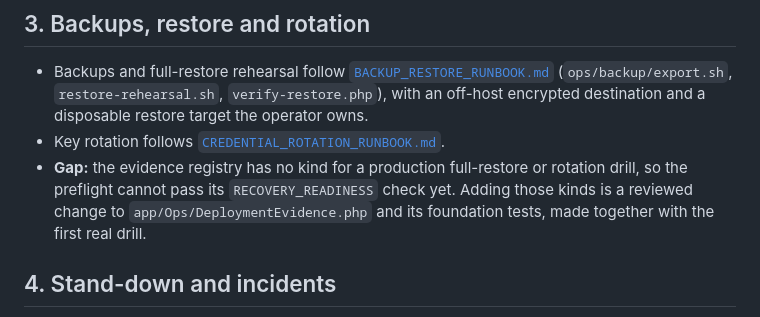
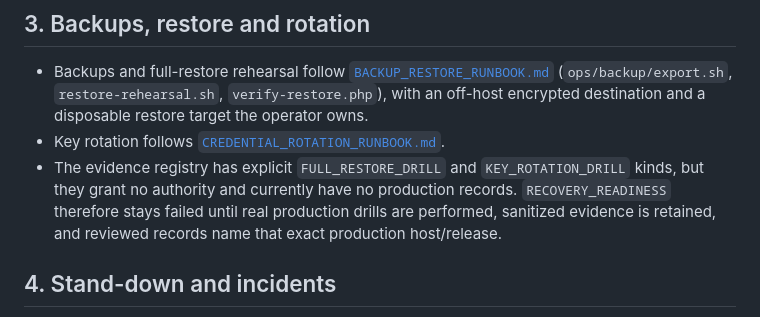
Before and after one commit to HMarcusWH/allfather-loopia-p01, a Markdown page: docs/PRODUCTION_OPERATIONS_RUNBOOK.md, the part around the change. Drawn GitHub-style.

Commit message:
P12: distinguish recovery vocabulary from actual recovery proof

```diff
--- a/docs/PRODUCTION_OPERATIONS_RUNBOOK.md
+++ b/docs/PRODUCTION_OPERATIONS_RUNBOOK.md
@@ -41,9 +41,10 @@
   (`ops/backup/export.sh`, `restore-rehearsal.sh`, `verify-restore.php`), with an off-host encrypted
   destination and a disposable restore target the operator owns.
 - Key rotation follows [`CREDENTIAL_ROTATION_RUNBOOK.md`](CREDENTIAL_ROTATION_RUNBOOK.md).
-- **Gap:** the evidence registry has no kind for a production full-restore or rotation drill, so the
-  preflight cannot pass its `RECOVERY_READINESS` check yet. Adding those kinds is a reviewed change to
-  `app/Ops/DeploymentEvidence.php` and its foundation tests, made together with the first real drill.
+- The evidence registry has explicit `FULL_RESTORE_DRILL` and `KEY_ROTATION_DRILL` kinds, but they
+  grant no authority and currently have no production records. `RECOVERY_READINESS` therefore stays
+  failed until real production drills are performed, sanitized evidence is retained, and reviewed
+  records name that exact production host/release.
 
 ## 4. Stand-down and incidents
 
```
